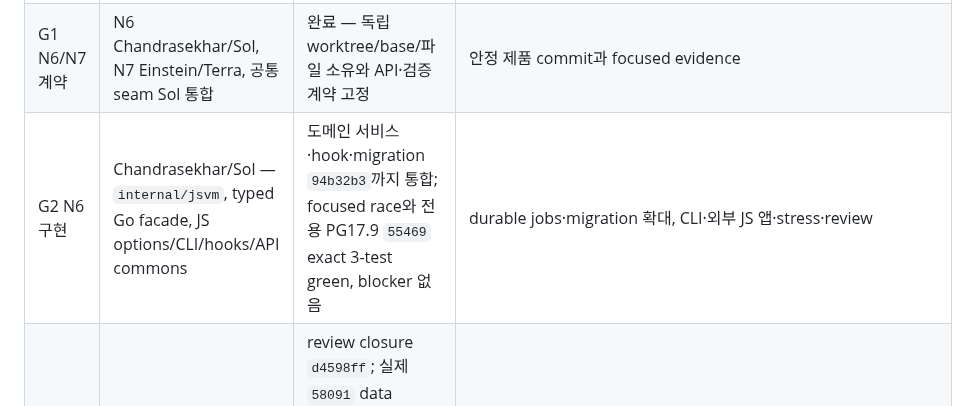
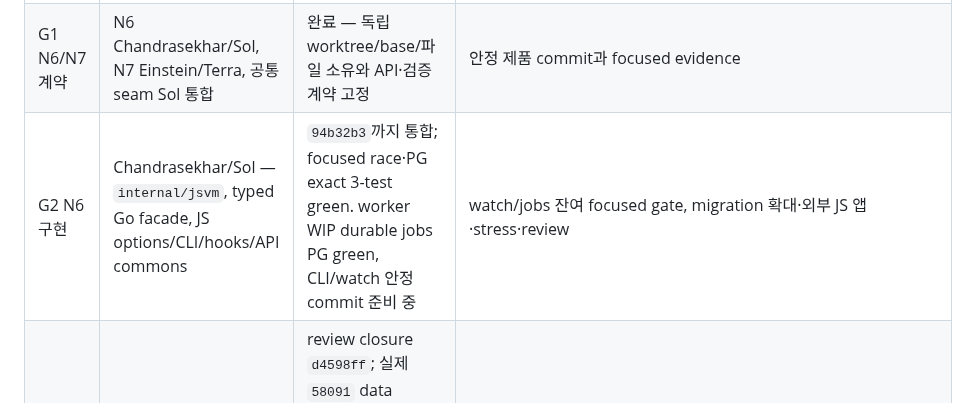
Before and after one commit to yakisoba0728/PgBase, a Markdown page: TODO.md, the part around one of its changes. GitHub-like rendering.

Commit message:
docs: record N6 job gate and N9 scope

```diff
--- a/TODO.md
+++ b/TODO.md
@@ -8,7 +8,7 @@
 | --- | --- | --- | --- |
 | G0 기준·계획 | Sol 통합 | 완료 — N1–N5 PR34 CI5/5·merge `2939f15`, PG17.9/schema40 설치와 후속 기록 `117a1db` 확인 | 완료 단계 재실행 없음 |
 | G1 N6/N7 계약 | N6 Chandrasekhar/Sol, N7 Einstein/Terra, 공통 seam Sol 통합 | 완료 — 독립 worktree/base/파일 소유와 API·검증 계약 고정 | 안정 제품 commit과 focused evidence |
-| G2 N6 구현 | Chandrasekhar/Sol — `internal/jsvm`, typed Go facade, JS options/CLI/hooks/API commons | 도메인 서비스·hook·migration `94b32b3`까지 통합; focused race와 전용 PG17.9 `55469` exact 3-test green, blocker 없음 | durable jobs·migration 확대, CLI·외부 JS 앱·stress·review |
+| G2 N6 구현 | Chandrasekhar/Sol — `internal/jsvm`, typed Go facade, JS options/CLI/hooks/API commons | `94b32b3`까지 통합; focused race·PG exact 3-test green. worker WIP durable jobs PG green, CLI/watch 안정 commit 준비 중 | watch/jobs 잔여 focused gate, migration 확대·외부 JS 앱·stress·review |
 | G2 N7 구현 | Einstein/Terra — `sdk/dart`, 전용 scripts/docs/examples | review closure `d4598ff`; 실제 `58091` data failure matrix와 admin 401/403·cookie resume가 `846061d`까지 green | revocation/SSE·cursor-expired·cancel upload, same-origin admin browser |
 | G3 N6/N7 통합 | Sol 통합 | 부분 통합 — N6 첫 PG/domain gate와 N7 제품 review closure 반영, plan 중복 skip | N6 잔여 안정 통합, JS↔Dart/Flutter 실제 HTTP·외부 앱 핵심 인수 |
 | G4 N8/N9 병렬 | N8 Euclid/Sol `codex/n8-sql-console`, N9 Sagan/Terra `codex/n9-self-update` | N8 한 문서 조사 중; N9 준비 `08ce58c` 통합·G3 대기. 제품·deps·DB 변경 없음 | G3 뒤 main의 구현 시작 신호 |
```
Also changed, not shown: other parts of TODO.md (+1 -1 lines), 1 other file.
